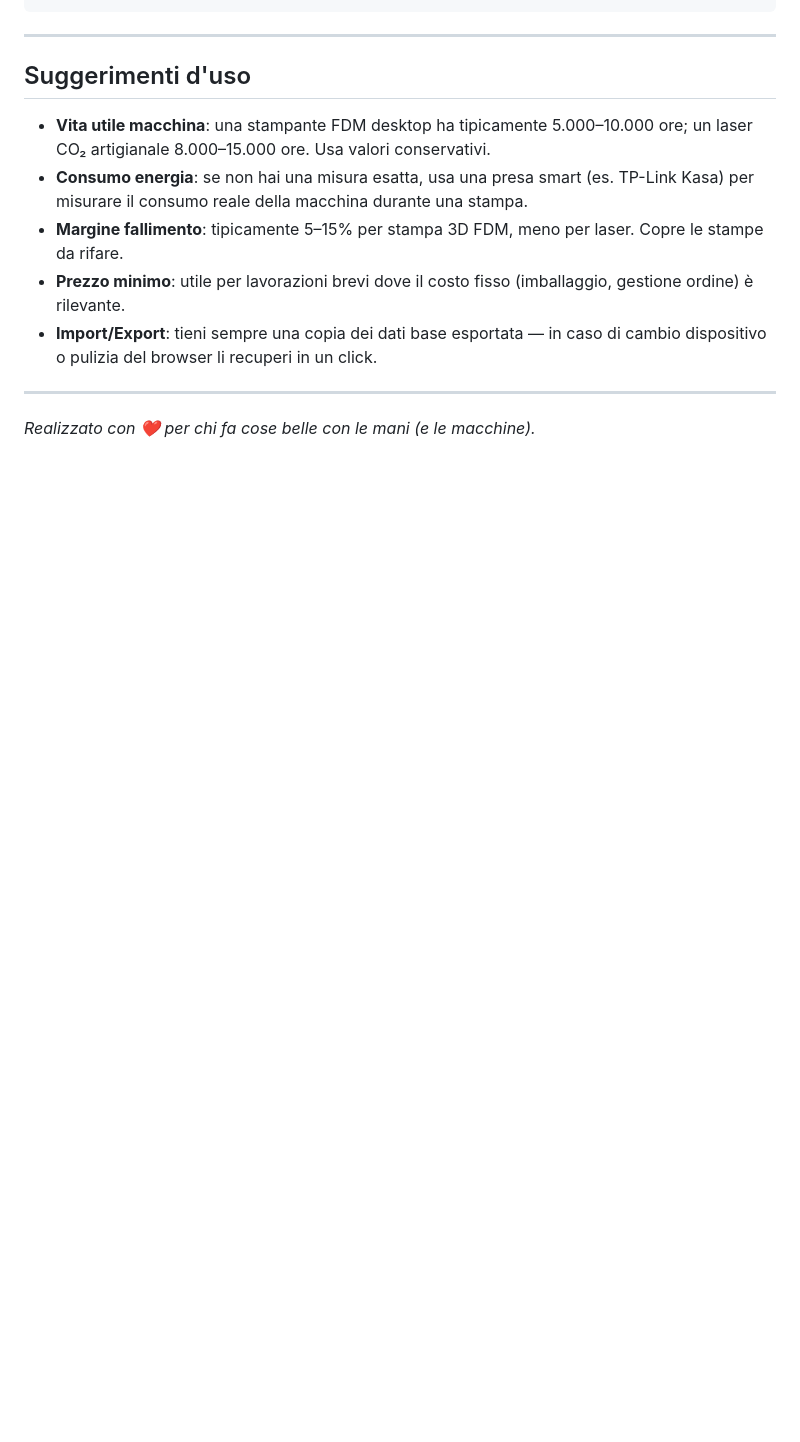
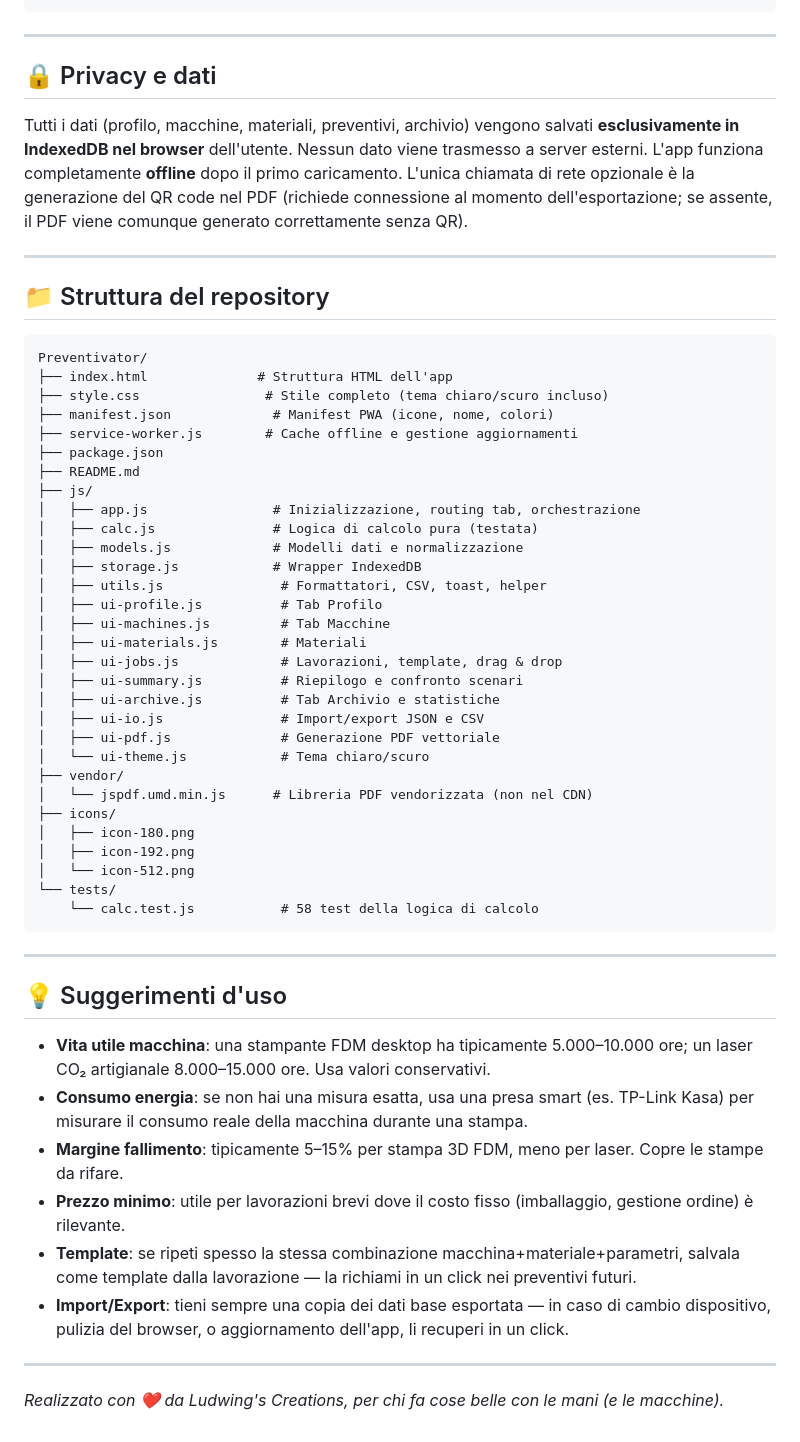
Before and after one commit to Lucchior/Preventivator, a Markdown page: README.md, the part around one of its changes. GitHub-like rendering; blank space fills up the shorter version.

````diff
--- a/README.md
+++ b/README.md
@@ -150,14 +159,58 @@ Preventivator/
 
 ---
 
-##  Suggerimenti d'uso
+## 🔒 Privacy e dati
+
+Tutti i dati (profilo, macchine, materiali, preventivi, archivio) vengono salvati **esclusivamente in IndexedDB nel browser** dell'utente. Nessun dato viene trasmesso a server esterni. L'app funziona completamente **offline** dopo il primo caricamento. L'unica chiamata di rete opzionale è la generazione del QR code nel PDF (richiede connessione al momento dell'esportazione; se assente, il PDF viene comunque generato correttamente senza QR).
+
+---
+
+## 📁 Struttura del repository
+
+```
+Preventivator/
+├── index.html              # Struttura HTML dell'app
+├── style.css                # Stile completo (tema chiaro/scuro incluso)
+├── manifest.json             # Manifest PWA (icone, nome, colori)
+├── service-worker.js        # Cache offline e gestione aggiornamenti
+├── package.json
+├── README.md
+├── js/
+│   ├── app.js                # Inizializzazione, routing tab, orchestrazione
+│   ├── calc.js               # Logica di calcolo pura (testata)
+│   ├── models.js             # Modelli dati e normalizzazione
+│   ├── storage.js            # Wrapper IndexedDB
+│   ├── utils.js               # Formattatori, CSV, toast, helper
+│   ├── ui-profile.js          # Tab Profilo
+│   ├── ui-machines.js         # Tab Macchine
+│   ├── ui-materials.js        # Materiali
+│   ├── ui-jobs.js             # Lavorazioni, template, drag & drop
+│   ├── ui-summary.js          # Riepilogo e confronto scenari
+│   ├── ui-archive.js          # Tab Archivio e statistiche
+│   ├── ui-io.js               # Import/export JSON e CSV
+│   ├── ui-pdf.js              # Generazione PDF vettoriale
+│   └── ui-theme.js            # Tema chiaro/scuro
+├── vendor/
+│   └── jspdf.umd.min.js      # Libreria PDF vendorizzata (non nel CDN)
+├── icons/
+│   ├── icon-180.png
+│   ├── icon-192.png
+│   └── icon-512.png
+└── tests/
+    └── calc.test.js           # 58 test della logica di calcolo
+```
+
+---
+
+## 💡 Suggerimenti d'uso
 
 - **Vita utile macchina**: una stampante FDM desktop ha tipicamente 5.000–10.000 ore; un laser CO₂ artigianale 8.000–15.000 ore. Usa valori conservativi.
 - **Consumo energia**: se non hai una misura esatta, usa una presa smart (es. TP-Link Kasa) per misurare il consumo reale della macchina durante una stampa.
 - **Margine fallimento**: tipicamente 5–15% per stampa 3D FDM, meno per laser. Copre le stampe da rifare.
 - **Prezzo minimo**: utile per lavorazioni brevi dove il costo fisso (imballaggio, gestione ordine) è rilevante.
-- **Import/Export**: tieni sempre una copia dei dati base esportata — in caso di cambio dispositivo o pulizia del browser li recuperi in un click.
+- **Template**: se ripeti spesso la stessa combinazione macchina+materiale+parametri, salvala come template dalla lavorazione — la richiami in un click nei preventivi futuri.
+- **Import/Export**: tieni sempre una copia dei dati base esportata — in caso di cambio dispositivo, pulizia del browser, o aggiornamento dell'app, li recuperi in un click.
 
 ---
 
-*Realizzato con ❤️ per chi fa cose belle con le mani (e le macchine).*
+*Realizzato con ❤️ da Ludwing's Creations, per chi fa cose belle con le mani (e le macchine).*
````
Also changed, not shown: other parts of README.md (+78 -69 lines).
